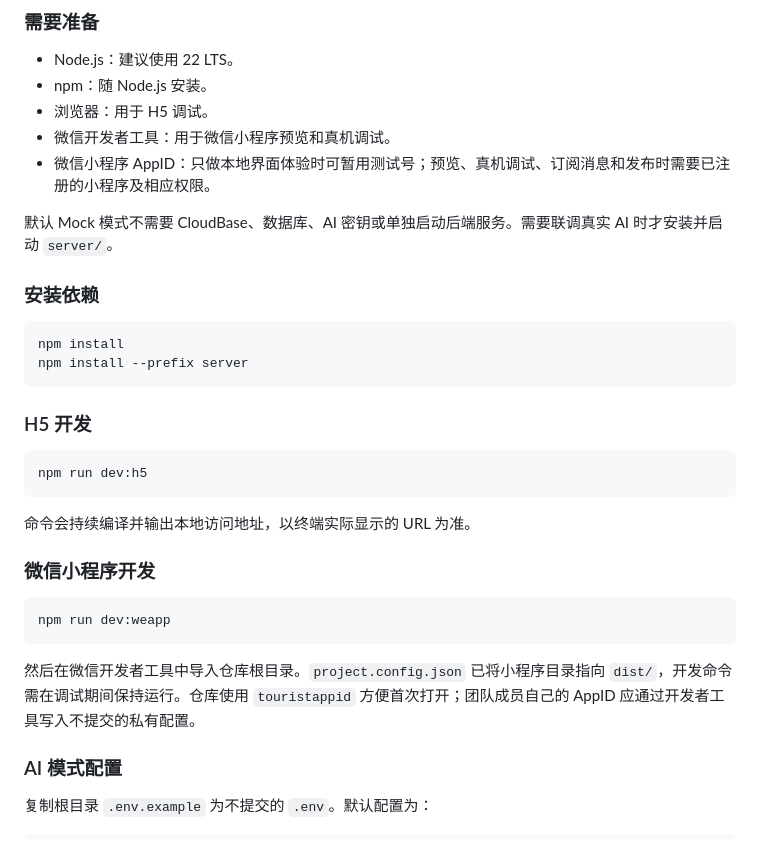
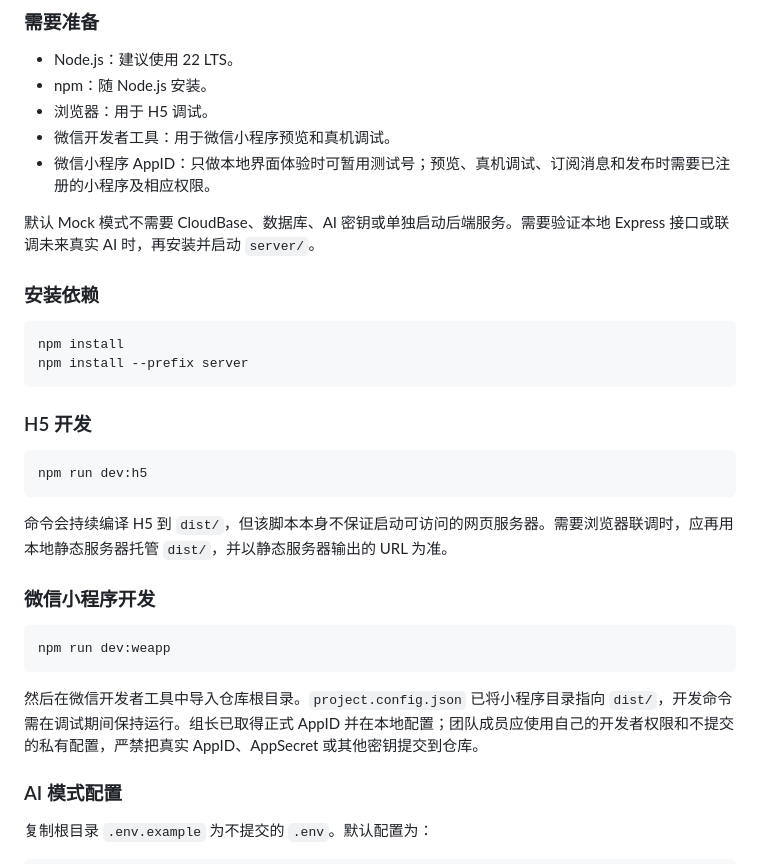
Before and after one commit to Forevil1010/AI_plant_asistant, a Markdown page: README.md, the part around one of its changes. Drawn GitHub-style.

````diff
--- a/README.md
+++ b/README.md
@@ -54,7 +54,7 @@ AI 园林助手是一款面向普通植物爱好者和养护新手的免费工
 - 微信开发者工具：用于微信小程序预览和真机调试。
 - 微信小程序 AppID：只做本地界面体验时可暂用测试号；预览、真机调试、订阅消息和发布时需要已注册的小程序及相应权限。
 
-默认 Mock 模式不需要 CloudBase、数据库、AI 密钥或单独启动后端服务。需要联调真实 AI 时才安装并启动 `server/`。
+默认 Mock 模式不需要 CloudBase、数据库、AI 密钥或单独启动后端服务。需要验证本地 Express 接口或联调未来真实 AI 时，再安装并启动 `server/`。
 
 ### 安装依赖
 
@@ -69,7 +69,7 @@ npm install --prefix server
 npm run dev:h5
 ```
 
-命令会持续编译并输出本地访问地址，以终端实际显示的 URL 为准。
+命令会持续编译 H5 到 `dist/`，但该脚本本身不保证启动可访问的网页服务器。需要浏览器联调时，应再用本地静态服务器托管 `dist/`，并以静态服务器输出的 URL 为准。
 
 ### 微信小程序开发
 
@@ -77,7 +77,7 @@ npm run dev:h5
 npm run dev:weapp
 ```
 
-然后在微信开发者工具中导入仓库根目录。`project.config.json` 已将小程序目录指向 `dist/`，开发命令需在调试期间保持运行。仓库使用 `touristappid` 方便首次打开；团队成员自己的 AppID 应通过开发者工具写入不提交的私有配置。
+然后在微信开发者工具中导入仓库根目录。`project.config.json` 已将小程序目录指向 `dist/`，开发命令需在调试期间保持运行。组长已取得正式 AppID 并在本地配置；团队成员应使用自己的开发者权限和不提交的私有配置，严禁把真实 AppID、AppSecret 或其他密钥提交到仓库。
 
 ### AI 模式配置
 
````
Also changed, not shown: other parts of README.md (+11 -11 lines), docs/MVP_SCOPE.md (+18 -15 lines), docs/PRD.md (+44 -18 lines).
